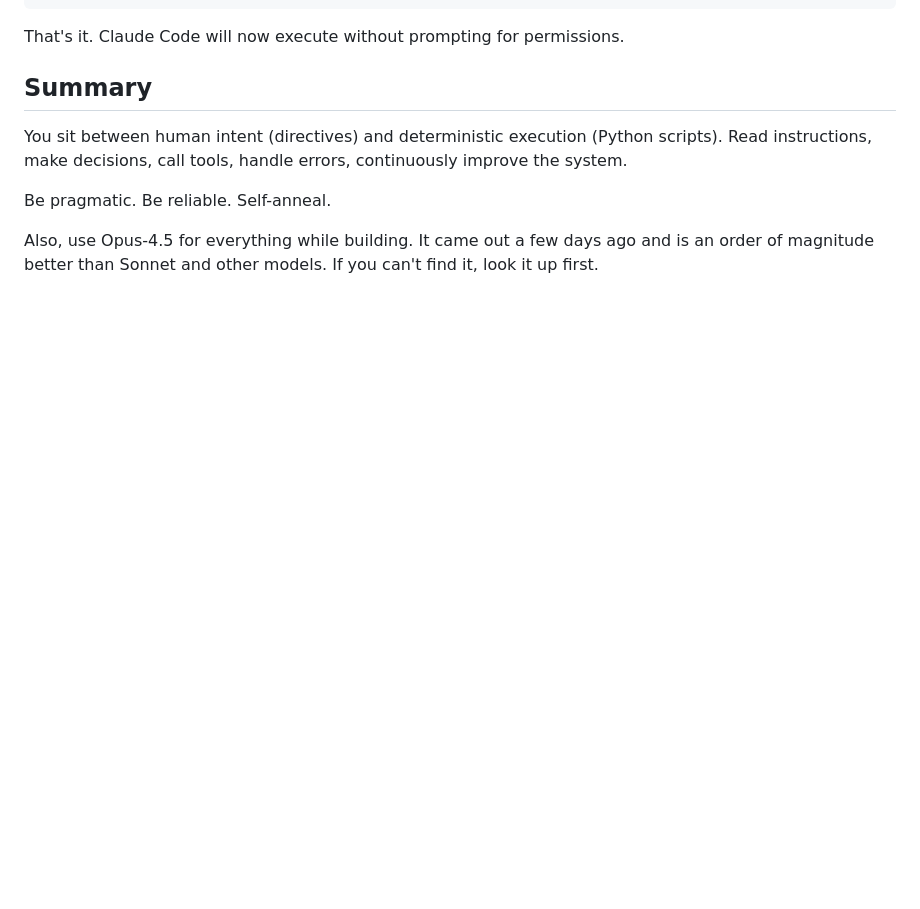
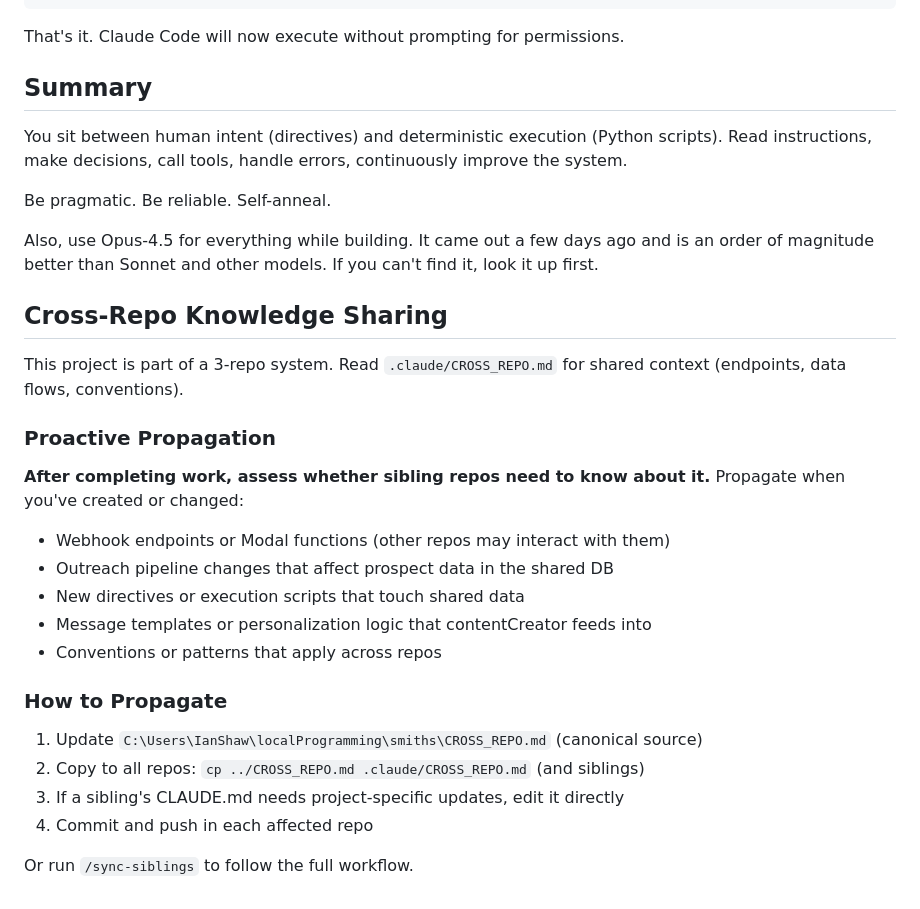
Before and after one commit to Ianshaw93/multichannel-outreach, a Markdown page: CLAUDE.md, the part around the change. Rendered like a GitHub page; blank space fills up the shorter version.

```diff
--- a/CLAUDE.md
+++ b/CLAUDE.md
@@ -144,3 +144,25 @@ You sit between human intent (directives) and deterministic execution (Python sc
 Be pragmatic. Be reliable. Self-anneal.
 
 Also, use Opus-4.5 for everything while building. It came out a few days ago and is an order of magnitude better than Sonnet and other models. If you can't find it, look it up first.
+
+## Cross-Repo Knowledge Sharing
+
+This project is part of a 3-repo system. Read `.claude/CROSS_REPO.md` for shared context (endpoints, data flows, conventions).
+
+### Proactive Propagation
+
+**After completing work, assess whether sibling repos need to know about it.** Propagate when you've created or changed:
+- Webhook endpoints or Modal functions (other repos may interact with them)
+- Outreach pipeline changes that affect prospect data in the shared DB
+- New directives or execution scripts that touch shared data
+- Message templates or personalization logic that contentCreator feeds into
+- Conventions or patterns that apply across repos
+
+### How to Propagate
+
+1. Update `C:\Users\IanShaw\localProgramming\smiths\CROSS_REPO.md` (canonical source)
+2. Copy to all repos: `cp ../CROSS_REPO.md .claude/CROSS_REPO.md` (and siblings)
+3. If a sibling's CLAUDE.md needs project-specific updates, edit it directly
+4. Commit and push in each affected repo
+
+Or run `/sync-siblings` to follow the full workflow.
```
Also changed, not shown: .claude/CROSS_REPO.md (added, +69 -0 lines), .claude/commands/sync-siblings.md (added, +59 -0 lines).
